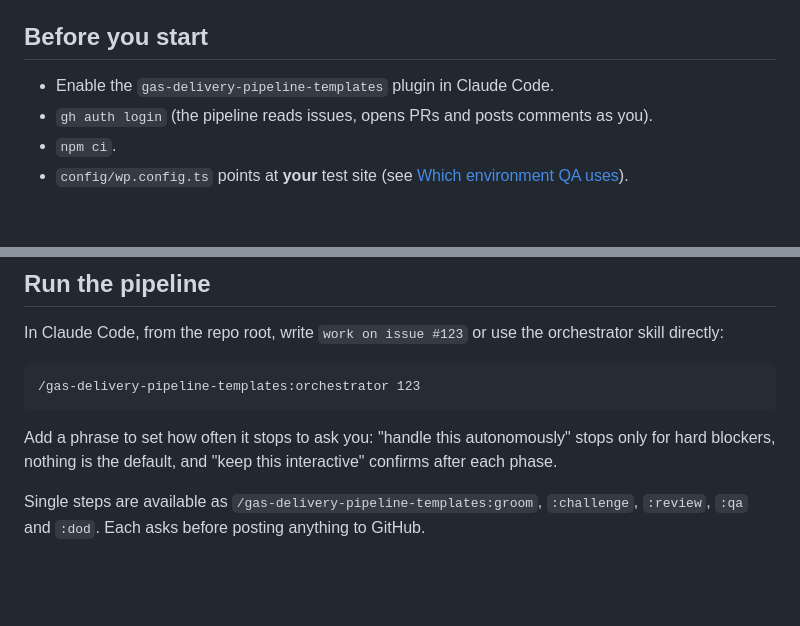
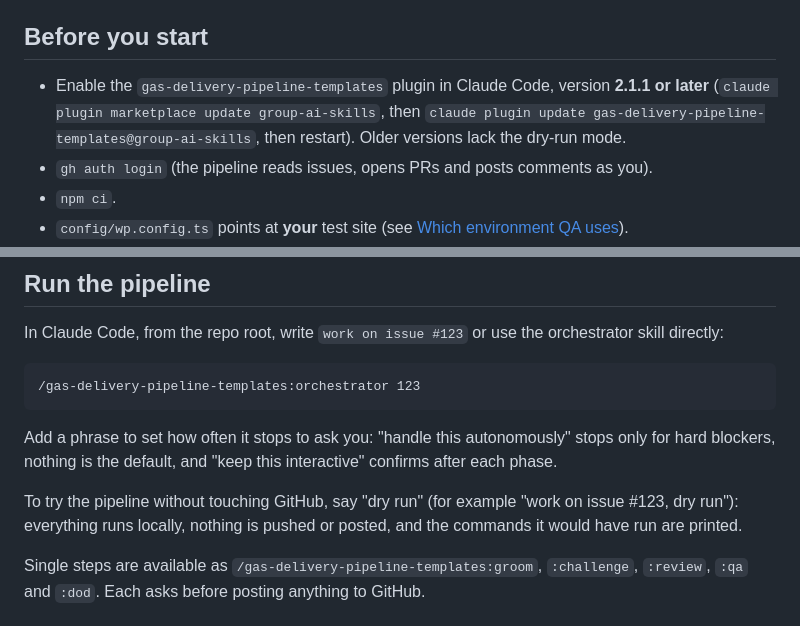
Before and after one commit to wp-media/wp-rocket-e2e, a Markdown page: .claude/README.md, 2 parts joined by grey strips. Rendered like a GitHub page; blank space fills up the shorter version.

Commit message:
docs(ai): require GAS plugin 2.1.1 and document the dry-run mode (#429)
Co-Authored-By: Claude Sonnet 5.5 <noreply@anthropic.com>

````diff
--- a/.claude/README.md
+++ b/.claude/README.md
@@ -6,7 +6,7 @@ Repo rules for all AI work, and the settings the pipeline reads (commands, label
 
 ## Before you start
 
-- Enable the `gas-delivery-pipeline-templates` plugin in Claude Code.
+- Enable the `gas-delivery-pipeline-templates` plugin in Claude Code, version **2.1.1 or later** (`claude plugin marketplace update group-ai-skills`, then `claude plugin update gas-delivery-pipeline-templates@group-ai-skills`, then restart). Older versions lack the dry-run mode.
 - `gh auth login` (the pipeline reads issues, opens PRs and posts comments as you).
 - `npm ci`.
 - `config/wp.config.ts` points at **your** test site (see [Which environment QA uses](#which-environment-qa-uses)).
@@ -22,6 +22,8 @@ In Claude Code, from the repo root, write `work on issue #123` or use the orches
 ```
 
 Add a phrase to set how often it stops to ask you: "handle this autonomously" stops only for hard blockers, nothing is the default, and "keep this interactive" confirms after each phase.
+
+To try the pipeline without touching GitHub, say "dry run" (for example "work on issue #123, dry run"): everything runs locally, nothing is pushed or posted, and the commands it would have run are printed.
 
 Single steps are available as `/gas-delivery-pipeline-templates:groom`, `:challenge`, `:review`, `:qa` and `:dod`. Each asks before posting anything to GitHub.
 
````
